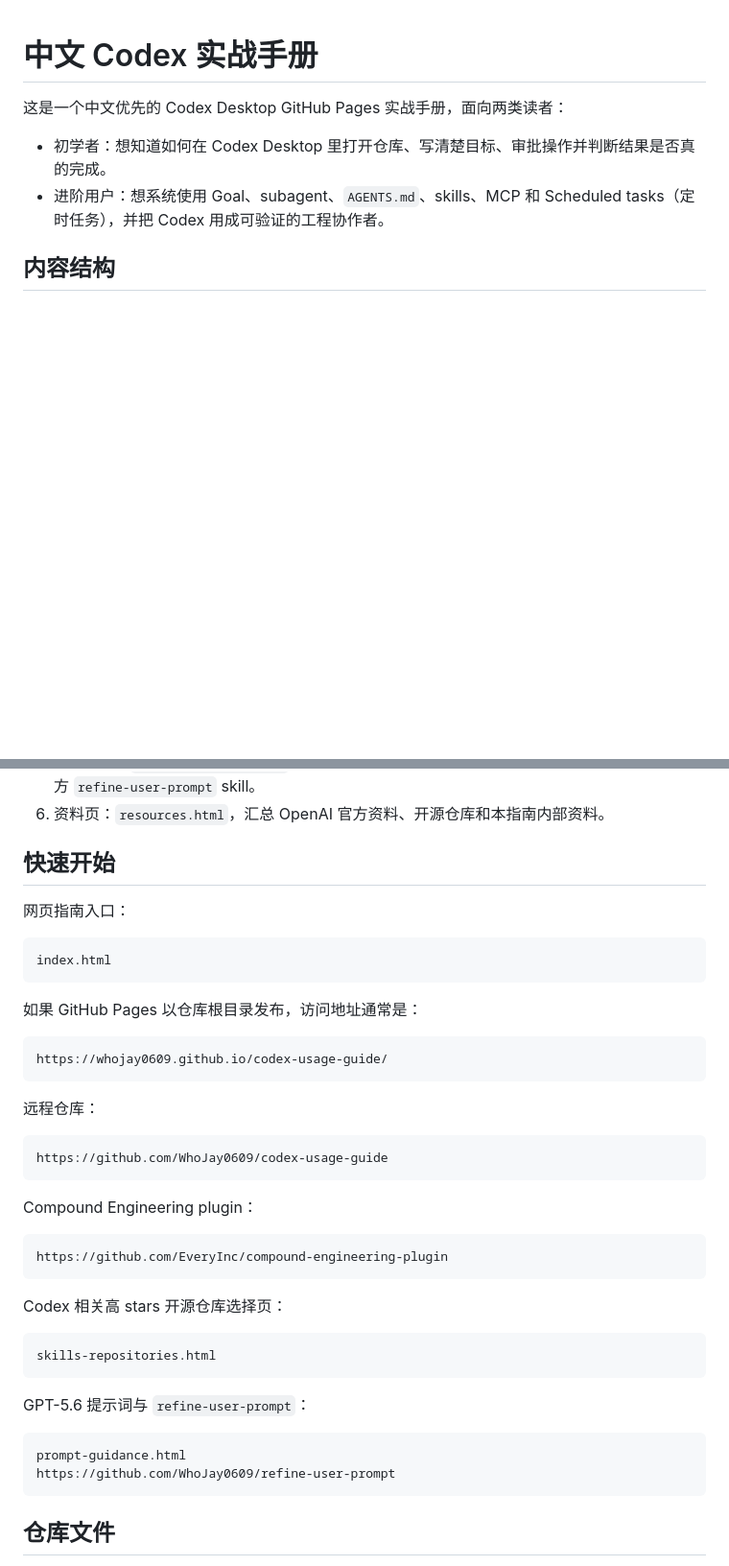
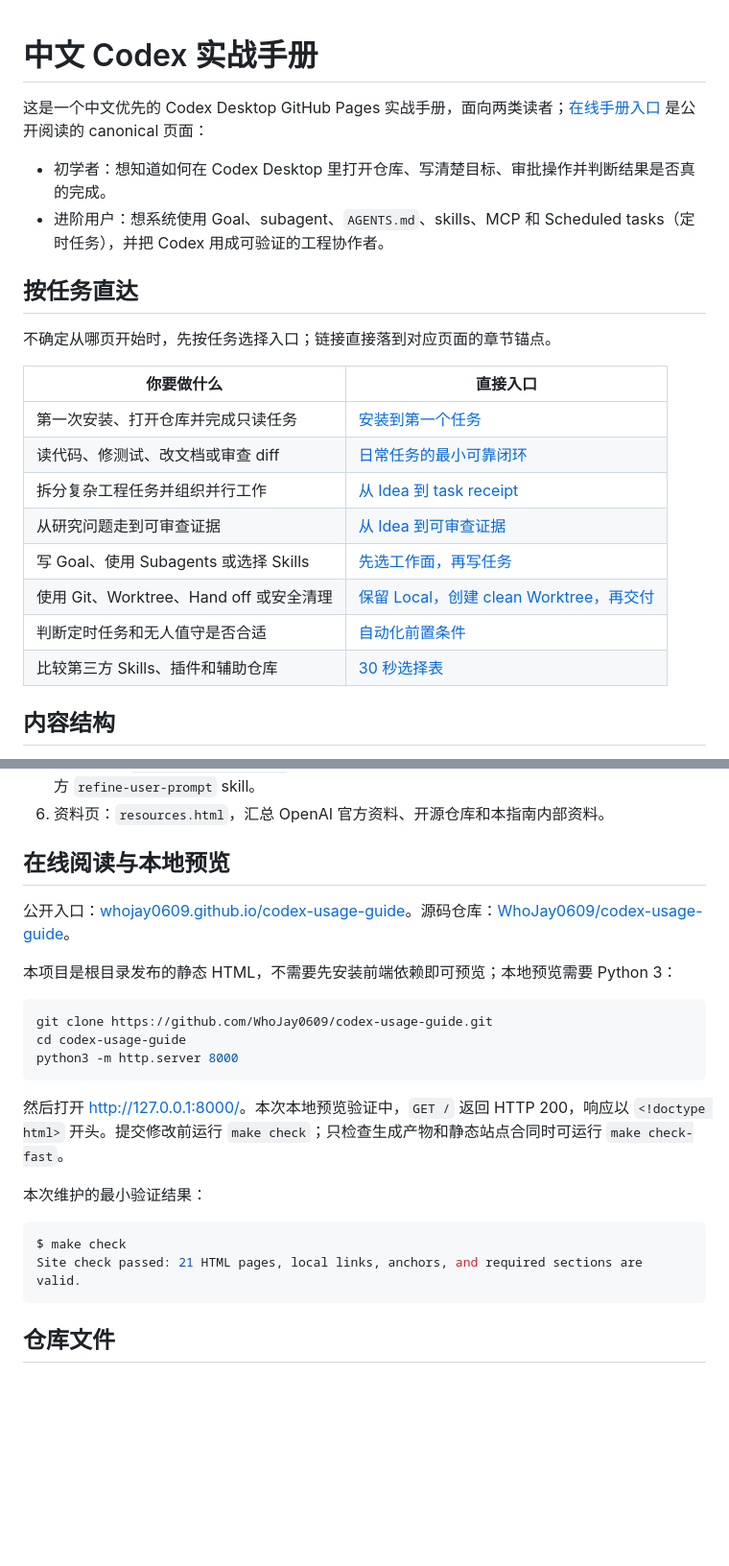
Before and after one commit to WhoJay0609/codex-usage-guide, a Markdown page: README.md, 2 parts joined by grey strips. Shown at 96% size. Rendered like a GitHub page; blank space fills up the shorter version.

Commit message:
docs: add task navigation and local preview

````diff
--- a/README.md
+++ b/README.md
@@ -1,9 +1,24 @@
 # 中文 Codex 实战手册
 
-这是一个中文优先的 Codex Desktop GitHub Pages 实战手册，面向两类读者：
+这是一个中文优先的 Codex Desktop GitHub Pages 实战手册，面向两类读者；[在线手册入口](https://whojay0609.github.io/codex-usage-guide/) 是公开阅读的 canonical 页面：
 
 - 初学者：想知道如何在 Codex Desktop 里打开仓库、写清楚目标、审批操作并判断结果是否真的完成。
 - 进阶用户：想系统使用 Goal、subagent、`AGENTS.md`、skills、MCP 和 Scheduled tasks（定时任务），并把 Codex 用成可验证的工程协作者。
+
+## 按任务直达
+
+不确定从哪页开始时，先按任务选择入口；链接直接落到对应页面的章节锚点。
+
+| 你要做什么 | 直接入口 |
+| --- | --- |
+| 第一次安装、打开仓库并完成只读任务 | [安装到第一个任务](https://whojay0609.github.io/codex-usage-guide/install-desktop.html#安装到第一个任务) |
+| 读代码、修测试、改文档或审查 diff | [日常任务的最小可靠闭环](https://whojay0609.github.io/codex-usage-guide/daily-workflow.html#日常任务的最小可靠闭环) |
+| 拆分复杂工程任务并组织并行工作 | [从 Idea 到 task receipt](https://whojay0609.github.io/codex-usage-guide/engineering.html#从-idea-到-task-receipt) |
+| 从研究问题走到可审查证据 | [从 Idea 到可审查证据](https://whojay0609.github.io/codex-usage-guide/research.html#从-idea-到可审查证据) |
+| 写 Goal、使用 Subagents 或选择 Skills | [先选工作面，再写任务](https://whojay0609.github.io/codex-usage-guide/workflows.html#先选工作面-再写任务) |
+| 使用 Git、Worktree、Hand off 或安全清理 | [保留 Local，创建 clean Worktree，再交付](https://whojay0609.github.io/codex-usage-guide/git.html#git-worktree-workflow) |
+| 判断定时任务和无人值守是否合适 | [自动化前置条件](https://whojay0609.github.io/codex-usage-guide/automation.html#自动化前置条件) |
+| 比较第三方 Skills、插件和辅助仓库 | [30 秒选择表](https://whojay0609.github.io/codex-usage-guide/skills-repositories.html#30-秒选择表) |
 
 ## 内容结构
 
@@ -16,43 +31,25 @@
 5. 提示词页：`prompt-guidance.html`，解读 OpenAI GPT-5.6 prompting guidance，并介绍第三方 `refine-user-prompt` skill。
 6. 资料页：`resources.html`，汇总 OpenAI 官方资料、开源仓库和本指南内部资料。
 
-## 快速开始
+## 在线阅读与本地预览
 
-网页指南入口：
+公开入口：[whojay0609.github.io/codex-usage-guide](https://whojay0609.github.io/codex-usage-guide/)。源码仓库：[WhoJay0609/codex-usage-guide](https://github.com/WhoJay0609/codex-usage-guide)。
 
-```text
-index.html
+本项目是根目录发布的静态 HTML，不需要先安装前端依赖即可预览；本地预览需要 Python 3：
+
+```bash
+git clone https://github.com/WhoJay0609/codex-usage-guide.git
+cd codex-usage-guide
+python3 -m http.server 8000
 ```
 
-如果 GitHub Pages 以仓库根目录发布，访问地址通常是：
+然后打开 <http://127.0.0.1:8000/>。本次本地预览验证中，`GET /` 返回 HTTP 200，响应以 `<!doctype html>` 开头。提交修改前运行 `make check`；只检查生成产物和静态站点合同时可运行 `make check-fast`。
 
-```text
-https://whojay0609.github.io/codex-usage-guide/
-```
+本次维护的最小验证结果：
 
-远程仓库：
-
-```text
-https://github.com/WhoJay0609/codex-usage-guide
-```
-
-Compound Engineering plugin：
-
-```text
-https://github.com/EveryInc/compound-engineering-plugin
-```
-
-Codex 相关高 stars 开源仓库选择页：
-
-```text
-skills-repositories.html
-```
-
-GPT-5.6 提示词与 `refine-user-prompt`：
-
-```text
-prompt-guidance.html
-https://github.com/WhoJay0609/refine-user-prompt
+```console
+$ make check
+Site check passed: 21 HTML pages, local links, anchors, and required sections are valid.
 ```
 
 ## 仓库文件
````
Also changed, not shown: other parts of README.md (+13 -1 lines).
